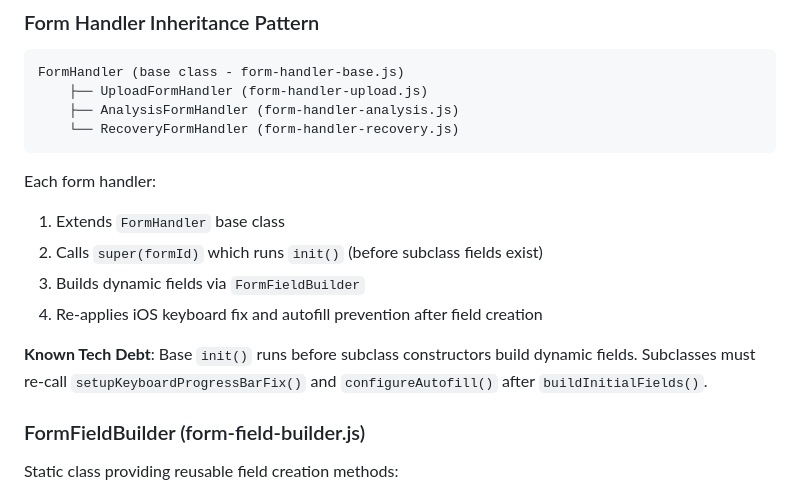
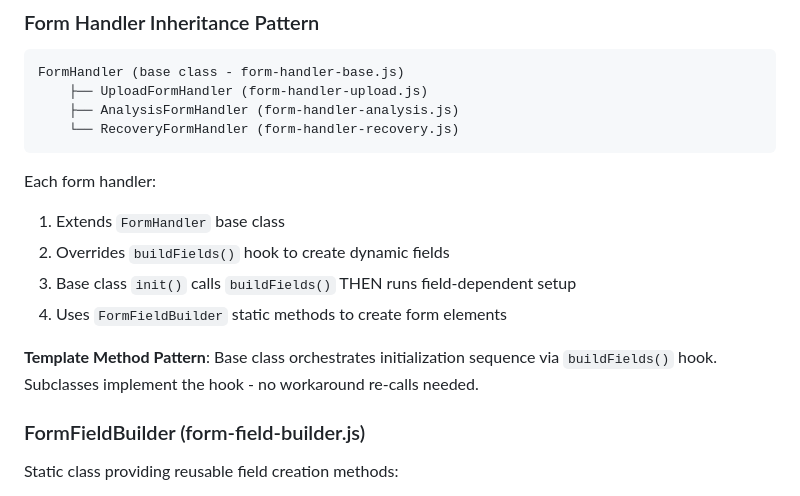
Before and after one commit to Recon222/supa_base_start_fresh_form_submission_form_app_20250623, a Markdown page: CLAUDE.md, the part around one of its changes. Drawn GitHub-style.

```diff
--- a/CLAUDE.md
+++ b/CLAUDE.md
@@ -47,11 +47,11 @@ FormHandler (base class - form-handler-base.js)
 
 Each form handler:
 1. Extends `FormHandler` base class
-2. Calls `super(formId)` which runs `init()` (before subclass fields exist)
-3. Builds dynamic fields via `FormFieldBuilder`
-4. Re-applies iOS keyboard fix and autofill prevention after field creation
+2. Overrides `buildFields()` hook to create dynamic fields
+3. Base class `init()` calls `buildFields()` THEN runs field-dependent setup
+4. Uses `FormFieldBuilder` static methods to create form elements
 
-**Known Tech Debt**: Base `init()` runs before subclass constructors build dynamic fields. Subclasses must re-call `setupKeyboardProgressBarFix()` and `configureAutofill()` after `buildInitialFields()`.
+**Template Method Pattern**: Base class orchestrates initialization sequence via `buildFields()` hook. Subclasses implement the hook - no workaround re-calls needed.
 
 ### FormFieldBuilder (form-field-builder.js)
 
```
Also changed, not shown: other parts of CLAUDE.md (+40 -0 lines).
